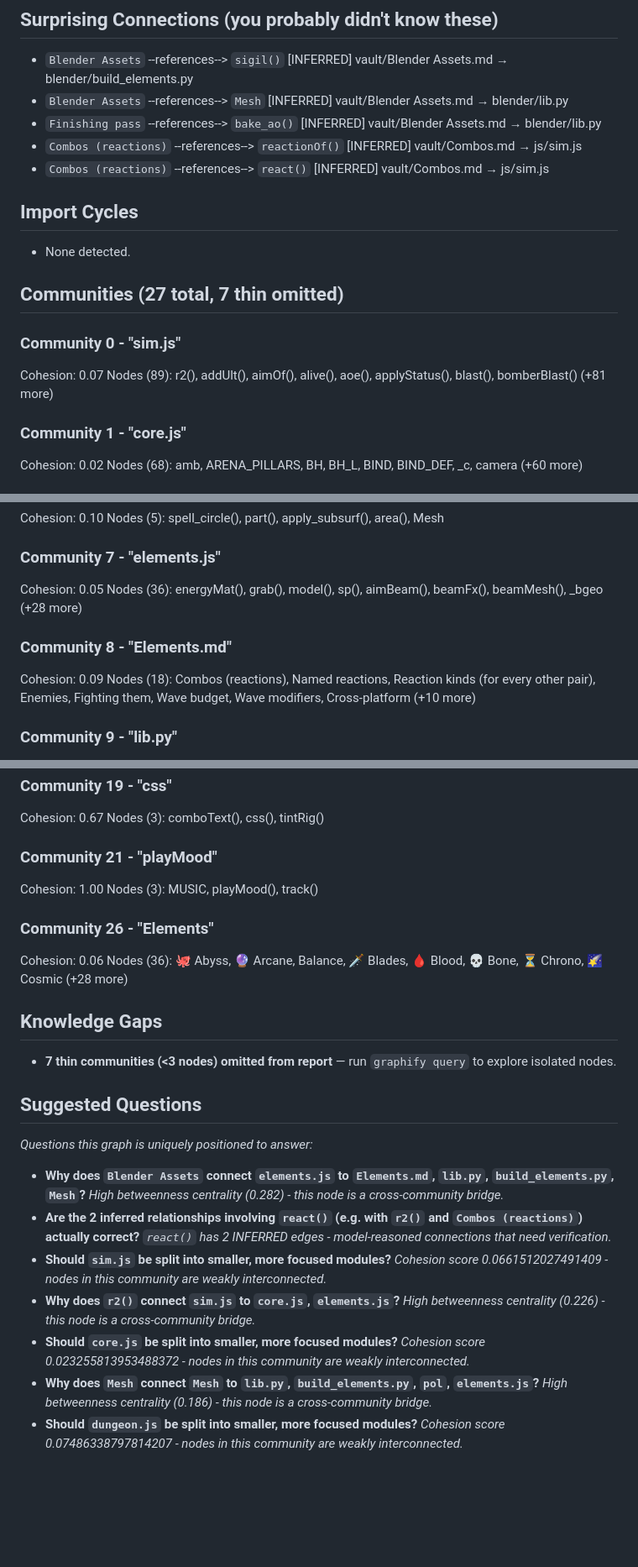
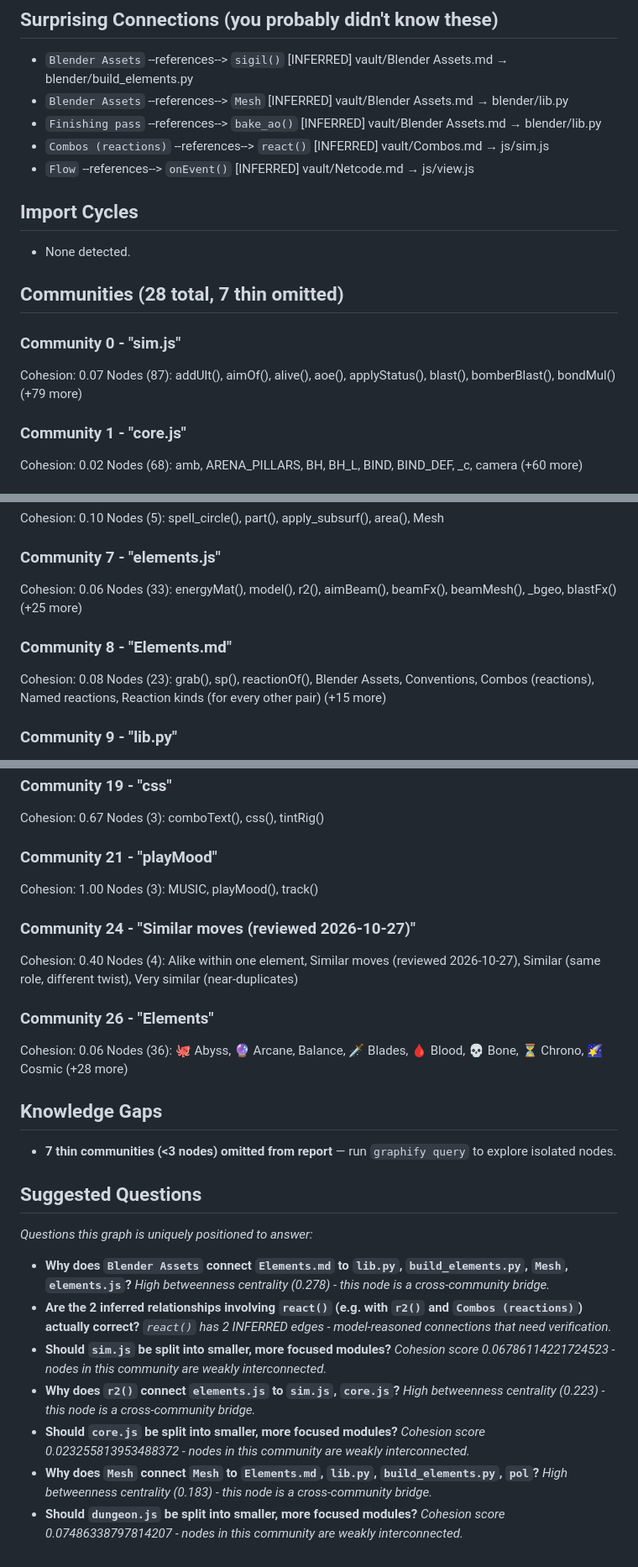
Before and after one commit to jmzidek9/Mage-Arena, a Markdown page: vault/Graph Report.md, 3 parts joined by grey strips. Shown at 84% size. Rendered like a GitHub page; blank space fills up the shorter version.

Commit message:
Add a list of similar moves to review
Co-Authored-By: Claude Opus 5.5 <noreply@anthropic.com>
Claude-Session: https://claude.ai/code/session_01NW7XFGTkn6BNYrgGfEWDfD

```diff
--- a/vault/Graph Report.md
+++ b/vault/Graph Report.md
@@ -62,19 +63,19 @@
   vault/Blender Assets.md → blender/lib.py
 - `Finishing pass` --references--> `bake_ao()`  [INFERRED]
   vault/Blender Assets.md → blender/lib.py
-- `Combos (reactions)` --references--> `reactionOf()`  [INFERRED]
-  vault/Combos.md → js/sim.js
 - `Combos (reactions)` --references--> `react()`  [INFERRED]
   vault/Combos.md → js/sim.js
+- `Flow` --references--> `onEvent()`  [INFERRED]
+  vault/Netcode.md → js/view.js
 
 ## Import Cycles
 - None detected.
 
-## Communities (27 total, 7 thin omitted)
+## Communities (28 total, 7 thin omitted)
 
 ### Community 0 - "sim.js"
 Cohesion: 0.07
-Nodes (89): r2(), addUlt(), aimOf(), alive(), aoe(), applyStatus(), blast(), bomberBlast() (+81 more)
+Nodes (87): addUlt(), aimOf(), alive(), aoe(), applyStatus(), blast(), bomberBlast(), bondMul() (+79 more)
 
 ### Community 1 - "core.js"
 Cohesion: 0.02
@@ -101,12 +102,12 @@ Cohesion: 0.10
 Nodes (5): spell_circle(), part(), apply_subsurf(), area(), Mesh
 
 ### Community 7 - "elements.js"
-Cohesion: 0.05
-Nodes (36): energyMat(), grab(), model(), sp(), aimBeam(), beamFx(), beamMesh(), _bgeo (+28 more)
+Cohesion: 0.06
+Nodes (33): energyMat(), model(), r2(), aimBeam(), beamFx(), beamMesh(), _bgeo, blastFx() (+25 more)
 
 ### Community 8 - "Elements.md"
-Cohesion: 0.09
-Nodes (18): Combos (reactions), Named reactions, Reaction kinds (for every other pair), Enemies, Fighting them, Wave budget, Wave modifiers, Cross-platform (+10 more)
+Cohesion: 0.08
+Nodes (23): grab(), sp(), reactionOf(), Blender Assets, Conventions, Combos (reactions), Named reactions, Reaction kinds (for every other pair) (+15 more)
 
 ### Community 9 - "lib.py"
 Cohesion: 0.10
@@ -148,6 +149,10 @@ Nodes (3): comboText(), css(), tintRig()
 Cohesion: 1.00
 Nodes (3): MUSIC, playMood(), track()
 
+### Community 24 - "Similar moves (reviewed 2026-10-27)"
+Cohesion: 0.40
+Nodes (4): Alike within one element, Similar moves (reviewed 2026-10-27), Similar (same role, different twist), Very similar (near-duplicates)
+
 ### Community 26 - "Elements"
 Cohesion: 0.06
 Nodes (36): 🐙 Abyss, 🔮 Arcane, Balance, 🗡️ Blades, 🩸 Blood, 💀 Bone, ⏳ Chrono, 🌠 Cosmic (+28 more)
@@ -158,17 +163,17 @@ Nodes (36): 🐙 Abyss, 🔮 Arcane, Balance, 🗡️ Blades, 🩸 Blood, 💀 B
 ## Suggested Questions
 _Questions this graph is uniquely positioned to answer:_
 
-- **Why does `Blender Assets` connect `elements.js` to `Elements.md`, `lib.py`, `build_elements.py`, `Mesh`?**
-  _High betweenness centrality (0.282) - this node is a cross-community bridge._
+- **Why does `Blender Assets` connect `Elements.md` to `lib.py`, `build_elements.py`, `Mesh`, `elements.js`?**
+  _High betweenness centrality (0.278) - this node is a cross-community bridge._
 - **Are the 2 inferred relationships involving `react()` (e.g. with `r2()` and `Combos (reactions)`) actually correct?**
   _`react()` has 2 INFERRED edges - model-reasoned connections that need verification._
 - **Should `sim.js` be split into smaller, more focused modules?**
-  _Cohesion score 0.0661512027491409 - nodes in this community are weakly interconnected._
-- **Why does `r2()` connect `sim.js` to `core.js`, `elements.js`?**
-  _High betweenness centrality (0.226) - this node is a cross-community bridge._
+  _Cohesion score 0.06786114221724523 - nodes in this community are weakly interconnected._
+- **Why does `r2()` connect `elements.js` to `sim.js`, `core.js`?**
+  _High betweenness centrality (0.223) - this node is a cross-community bridge._
 - **Should `core.js` be split into smaller, more focused modules?**
   _Cohesion score 0.023255813953488372 - nodes in this community are weakly interconnected._
-- **Why does `Mesh` connect `Mesh` to `lib.py`, `build_elements.py`, `pol`, `elements.js`?**
-  _High betweenness centrality (0.186) - this node is a cross-community bridge._
+- **Why does `Mesh` connect `Mesh` to `Elements.md`, `lib.py`, `build_elements.py`, `pol`?**
+  _High betweenness centrality (0.183) - this node is a cross-community bridge._
 - **Should `dungeon.js` be split into smaller, more focused modules?**
   _Cohesion score 0.07486338797814207 - nodes in this community are weakly interconnected._
```
Also changed, not shown: other parts of vault/Graph Report.md (+4 -3 lines), vault/Similar Moves.md (added, +56 -0 lines).
